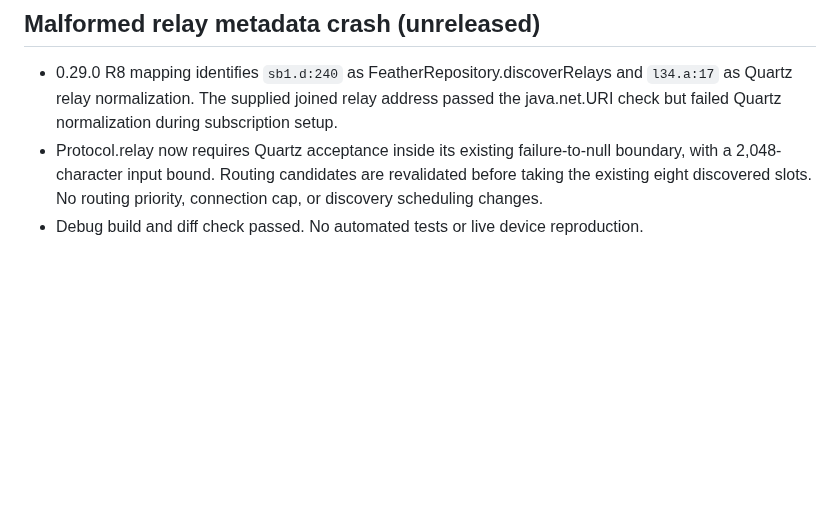
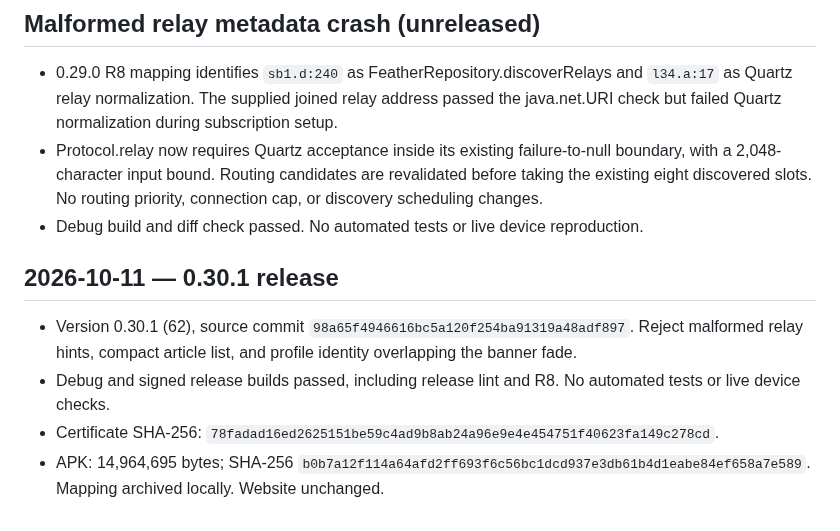
Before and after one commit to Sebastix/plume, a Markdown page: docs/VALIDATION.md, the part around the change. Drawn GitHub-style; blank space fills up the shorter version.

Commit message:
docs: record 0.30.1 release validation

```diff
--- a/docs/VALIDATION.md
+++ b/docs/VALIDATION.md
@@ -716,3 +716,10 @@ Confirmed the Eurosky getBlob URL shown in the report returns HTTP 200 and image
 - 0.29.0 R8 mapping identifies `sb1.d:240` as FeatherRepository.discoverRelays and `l34.a:17` as Quartz relay normalization. The supplied joined relay address passed the java.net.URI check but failed Quartz normalization during subscription setup.
 - Protocol.relay now requires Quartz acceptance inside its existing failure-to-null boundary, with a 2,048-character input bound. Routing candidates are revalidated before taking the existing eight discovered slots. No routing priority, connection cap, or discovery scheduling changes.
 - Debug build and diff check passed. No automated tests or live device reproduction.
+
+## 2026-10-11 — 0.30.1 release
+
+- Version 0.30.1 (62), source commit `98a65f4946616bc5a120f254ba91319a48adf897`. Reject malformed relay hints, compact article list, and profile identity overlapping the banner fade.
+- Debug and signed release builds passed, including release lint and R8. No automated tests or live device checks.
+- Certificate SHA-256: `78fadad16ed2625151be59c4ad9b8ab24a96e9e4e454751f40623fa149c278cd`.
+- APK: 14,964,695 bytes; SHA-256 `b0b7a12f114a64afd2ff693f6c56bc1dcd937e3db61b4d1eabe84ef658a7e589`. Mapping archived locally. Website unchanged.
```
